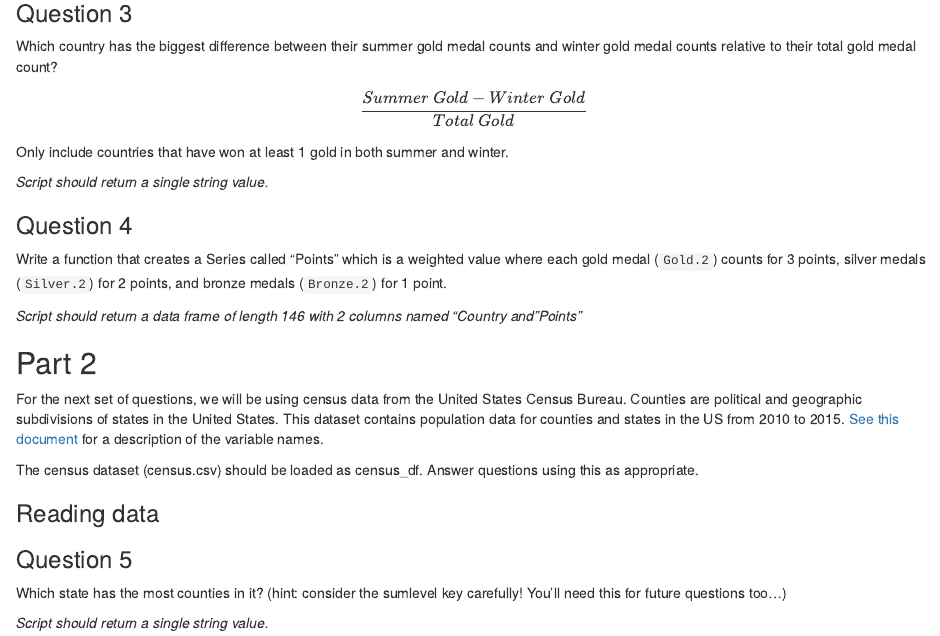
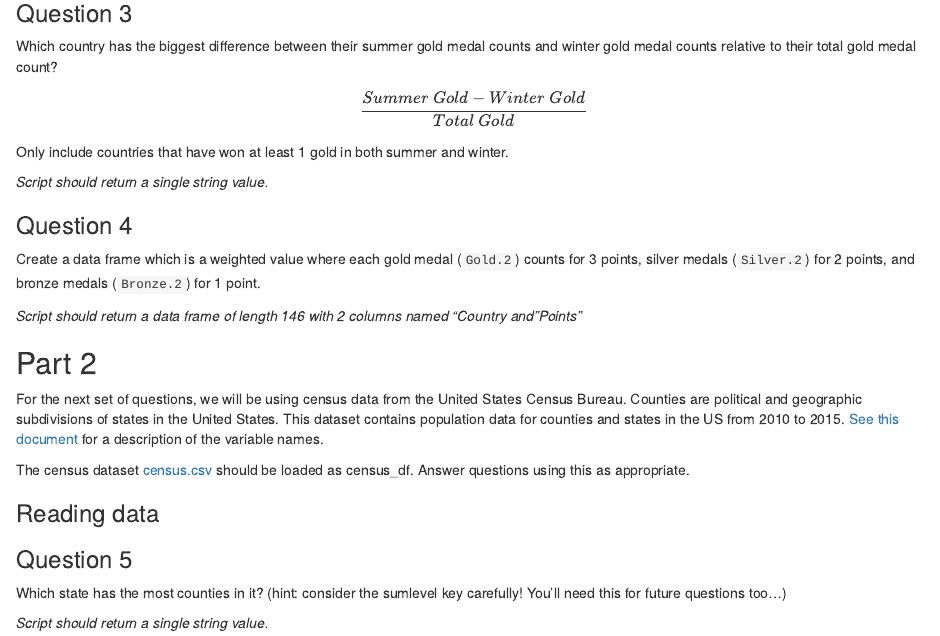
Before and after one commit to Yehorchenkov/Analysis_Dortmund_2020, an R Markdown document (practice/R introduction assignment.Rmd): the page in a window 1100 px wide, from 930 px down. Rendered offline with R 4.5, knitr and Pandoc, with nearby package versions.

Commit message:
updatet R introduction assignment

````diff
--- a/practice/R introduction assignment.Rmd
+++ b/practice/R introduction assignment.Rmd
@@ -80,7 +80,7 @@ Only include countries that have won at least 1 gold in both summer and winter.
 
 ### Question 4
 
-Write a function that creates a Series called "Points" which is a weighted value where each gold medal (`Gold.2`) counts for 3 points, silver medals (`Silver.2`) for 2 points, and bronze medals (`Bronze.2`) for 1 point.
+Create a data frame which is a weighted value where each gold medal (`Gold.2`) counts for 3 points, silver medals (`Silver.2`) for 2 points, and bronze medals (`Bronze.2`) for 1 point.
 
 *Script should return a data frame of length 146 with 2 columns named "Country and "Points"*
 
@@ -92,7 +92,7 @@ Write a function that creates a Series called "Points" which is a weighted value
 
 For the next set of questions, we will be using census data from the United States Census Bureau. Counties are political and geographic subdivisions of states in the United States. This dataset contains population data for counties and states in the US from 2010 to 2015. [See this document](https://www.dropbox.com/s/a0c2fdkaxokk2ys/CO-EST2015-alldata.pdf?dl=0) for a description of the variable names.
 
-The census dataset (census.csv) should be loaded as census_df. Answer questions using this as appropriate.
+The census dataset [census.csv](https://www.dropbox.com/s/c1b2vqg8i3m1n93/census.csv?dl=0) should be loaded as census_df. Answer questions using this as appropriate.
 
 ### Reading data
 ```{r}
````
Also changed, not shown: practice/R-introduction-assignment.html.
